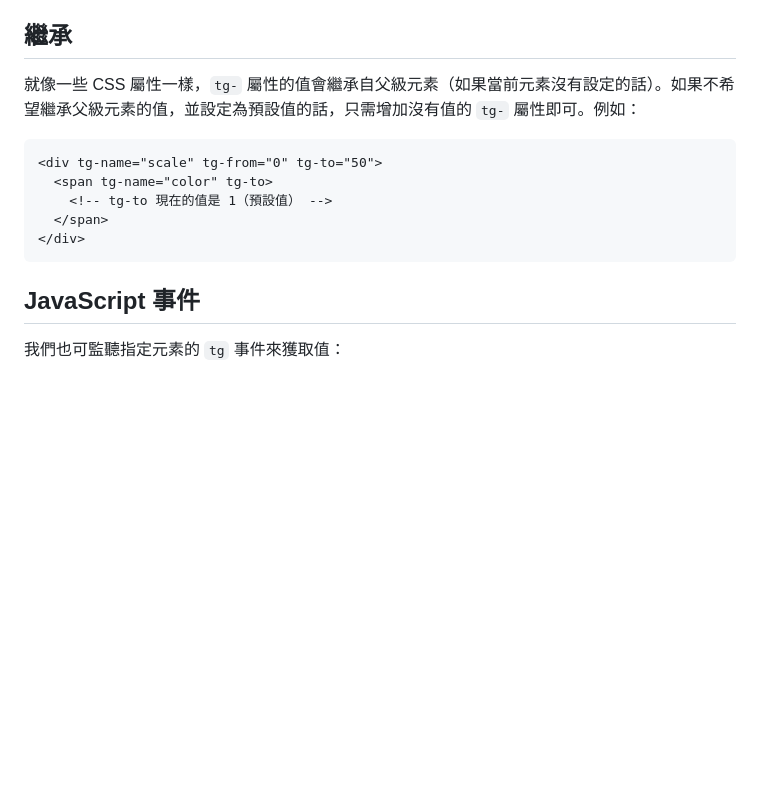
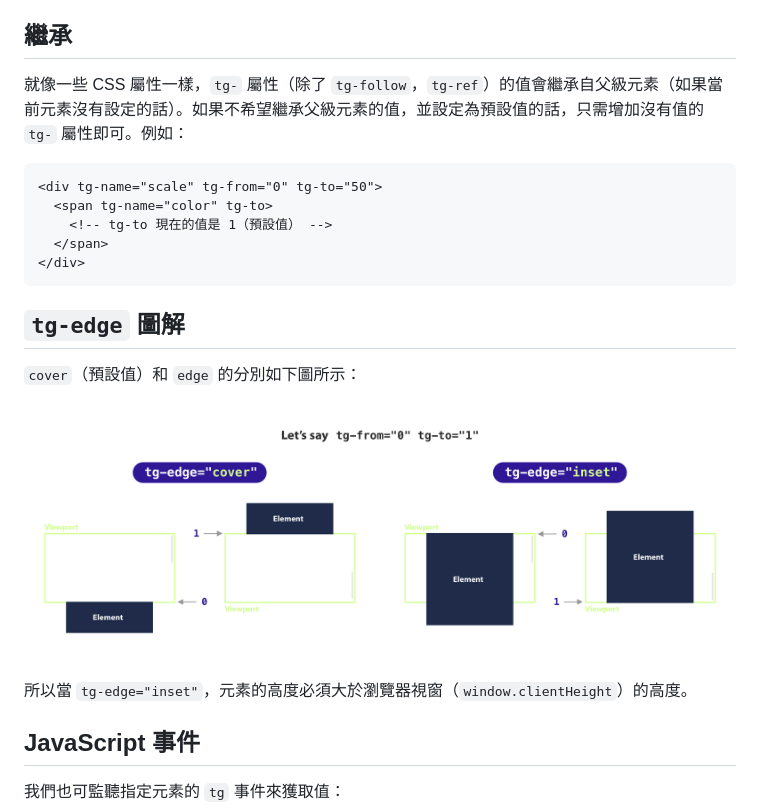
Before and after one commit to triggerjs/trigger, a Markdown page: README.zh-Hant.md, the part around the change. Rendered like a GitHub page; pictures changed too: readme-assets/tg-edge-explaination.png (added); blank space fills up the shorter version.

````diff
--- a/README.zh-Hant.md
+++ b/README.zh-Hant.md
@@ -198,7 +198,7 @@
 
 ## 繼承
 
-就像一些 CSS 屬性一樣，`tg-` 屬性的值會繼承自父級元素（如果當前元素沒有設定的話）。如果不希望繼承父級元素的值，並設定為預設值的話，只需增加沒有值的 `tg-` 屬性即可。例如：
+就像一些 CSS 屬性一樣，`tg-` 屬性（除了 `tg-follow`，`tg-ref`）的值會繼承自父級元素（如果當前元素沒有設定的話）。如果不希望繼承父級元素的值，並設定為預設值的話，只需增加沒有值的 `tg-` 屬性即可。例如：
 
 ```html
 <div tg-name="scale" tg-from="0" tg-to="50">
@@ -207,6 +207,14 @@
   </span>
 </div>
 ```
+
+## `tg-edge` 圖解
+
+`cover`（預設值）和 `edge` 的分別如下圖所示：
+
+![](/readme-assets/tg-edge-explaination.png)
+
+所以當 `tg-edge="inset"`，元素的高度必須大於瀏覽器視窗（`window.clientHeight`）的高度。
 
 ## JavaScript 事件
 
````
Also changed, not shown: README.zh-Hans.md (+9 -1 lines), 1 other file.
